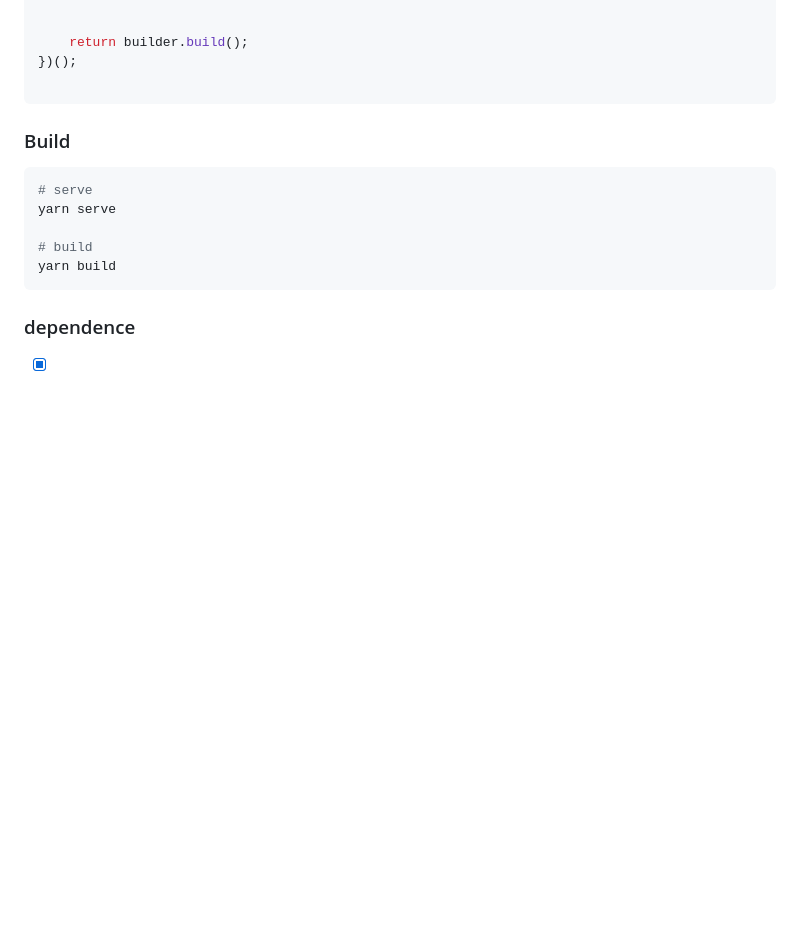
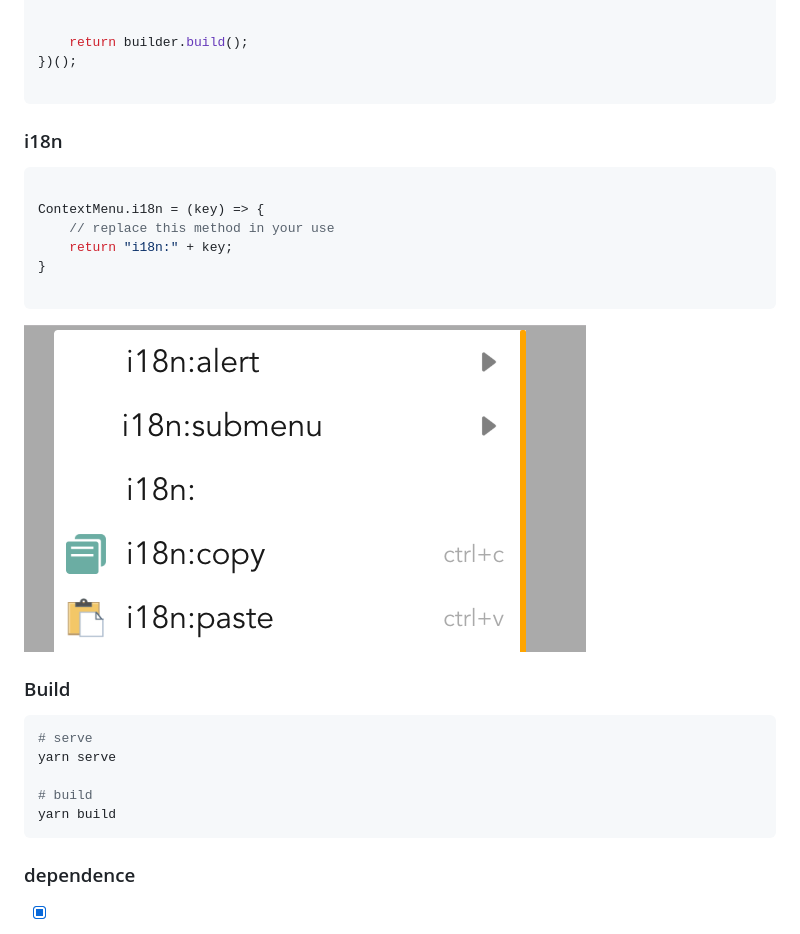
Before and after one commit to dewdad/web-contextmenu, a Markdown page: README.md, the part around the change. GitHub-like rendering; pictures changed too: screenshort/contextmenu4.png (added); blank space fills up the shorter version.

`````diff
--- a/README.md
+++ b/README.md
@@ -264,6 +264,18 @@ const menulist = (function () {
 
 ````
 
+### i18n
+
+```javascript
+
+ContextMenu.i18n = (key) => {
+    // replace this method in your use
+    return "i18n:" + key;
+}
+
+```
+![i18n](./screenshort/contextmenu4.png)
+
 ### Build
 
 
`````
Also changed, not shown: 6 other files.
